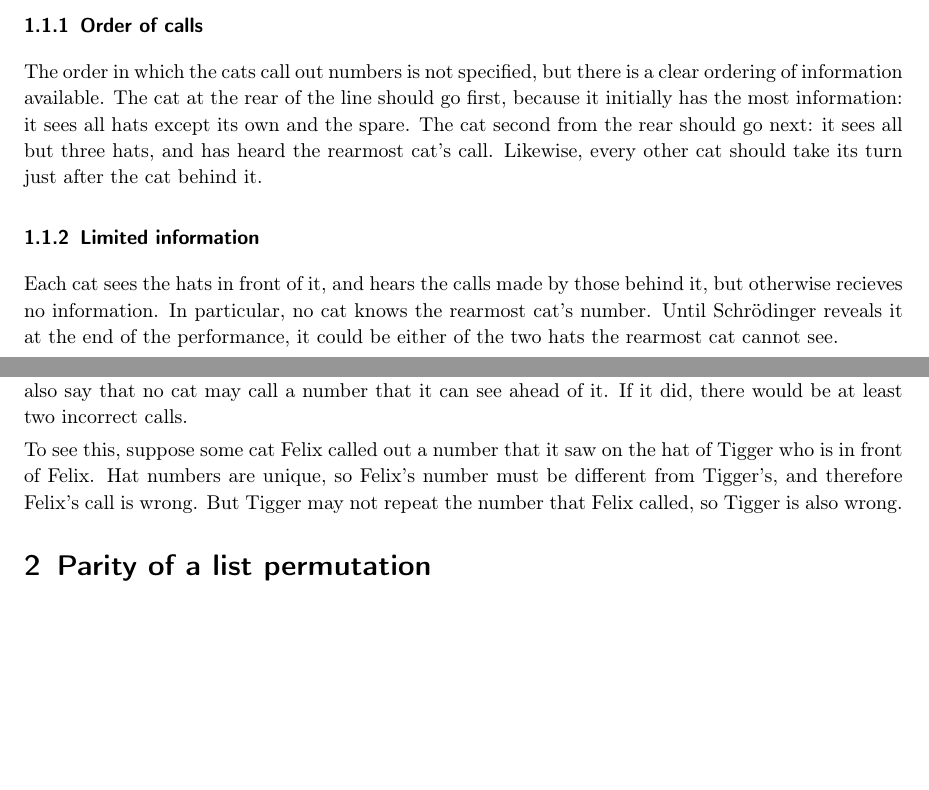
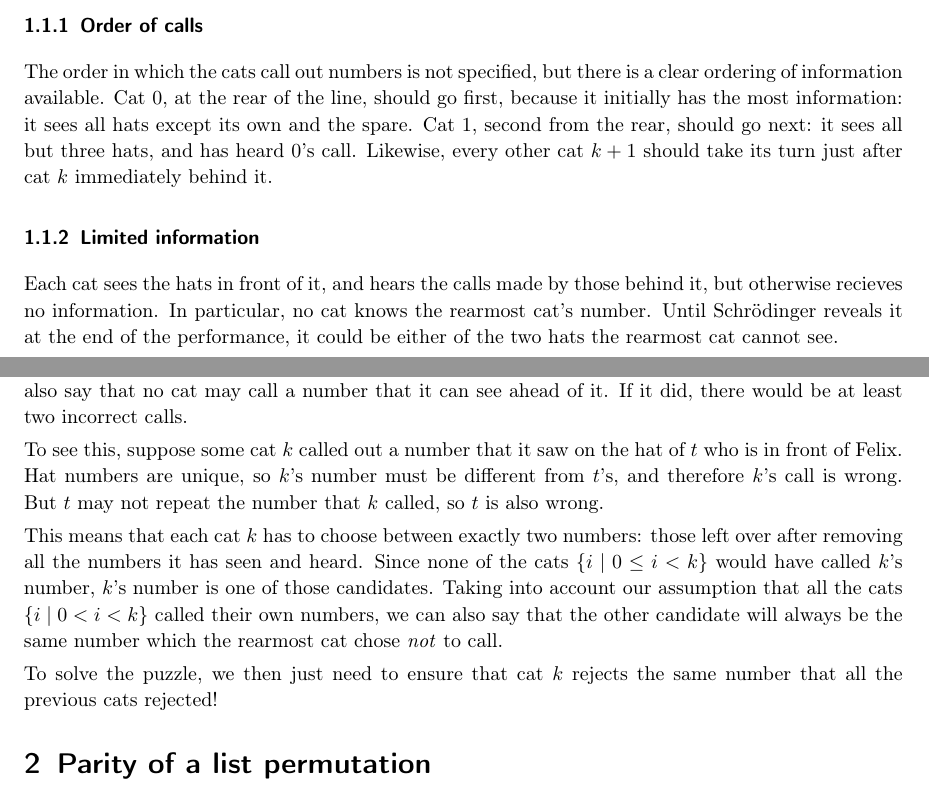
Before and after one commit to mbrcknl/puzzle-parity-permutations, a LaTeX document (document/root.tex): two parts of pages 1 and 2 of 7, joined at a grey line, cut so that both start at the same text, the shorter picture padded with empty space. The pictures show the PDF file document/puzzle.pdf that the author committed with the source.

Commit message:
add more commentary

```diff
--- a/document/root.tex
+++ b/document/root.tex
@@ -72,11 +72,11 @@ We can begin to structure our thinking by making some initial observations.
 \subsubsection{Order of calls}
 
 The order in which the cats call out numbers is not specified, but there is a
-clear ordering of information available. The cat at the rear of the line should
-go first, because it initially has the most information: it sees all hats
-except its own and the spare. The cat second from the rear should go next: it
-sees all but three hats, and has heard the rearmost cat's call. Likewise, every
-other cat should take its turn just after the cat behind it.
+clear ordering of information available. Cat $0$, at the rear of the line,
+should go first, because it initially has the most information: it sees all
+hats except its own and the spare. Cat $1$, second from the rear, should go
+next: it sees all but three hats, and has heard $0$'s call. Likewise, every
+other cat $k+1$ should take its turn just after cat $k$ immediately behind it.
 
 \subsubsection{Limited information}
 
@@ -98,8 +98,8 @@ behind it, except the rearmost, have already made the right choices.
 This might seem like circular reasoning, but it's not. In principle, we build
 up what we know from the rearmost cat, one cat at a time towards the front.
 Mathematical induction merely says that we can do this all at once by
-considering an arbitrary cat, and assuming we've already considered all the
-cats behind it.
+considering an arbitrary cat $k$, and assuming we've already considered all the
+cats $\setc{i}{0 \leq i < k}$ behind it.
 
 \subsubsection{Candidate selection}
 
@@ -107,10 +107,21 @@ According to the rules, no cat may repeat a number already called by another
 cat behind it. We can also say that no cat may call a number that it can see
 ahead of it. If it did, there would be at least two incorrect calls.
 
-To see this, suppose some cat Felix called out a number that it saw on the hat
-of Tigger who is in front of Felix. Hat numbers are unique, so Felix's number
-must be different from Tigger's, and therefore Felix's call is wrong. But
-Tigger may not repeat the number that Felix called, so Tigger is also wrong.
+To see this, suppose some cat $k$ called out a number that it saw on the hat of
+$t$ who is in front of Felix. Hat numbers are unique, so $k$'s number must be
+different from $t$'s, and therefore $k$'s call is wrong. But $t$ may not repeat
+the number that $k$ called, so $t$ is also wrong.
+
+This means that each cat $k$ has to choose between exactly two numbers: those
+left over after removing all the numbers it has seen and heard. Since none of
+the cats $\setc{i}{0 \leq i < k}$ would have called $k$'s number, $k$'s number
+is one of those candidates. Taking into account our assumption that all the
+cats $\setc{i}{0 < i < k}$ called their own numbers, we can also say that the
+other candidate will always be the same number which the rearmost cat chose
+\emph{not} to call.
+
+To solve the puzzle, we then just need to ensure that cat $k$ rejects the same
+number that all the previous cats rejected!
 
 \input{session}
 
```
Also changed, not shown: document/puzzle.pdf.
